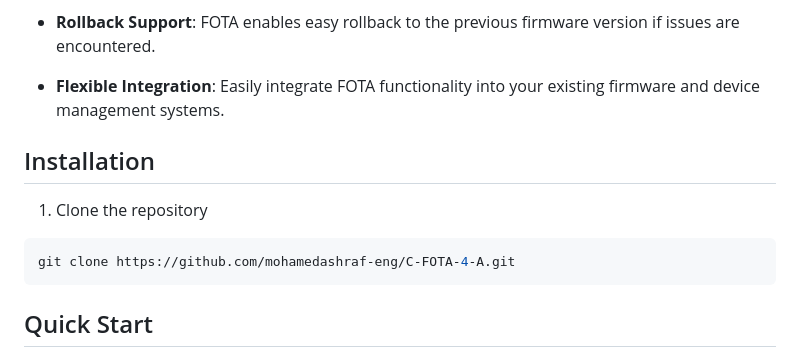
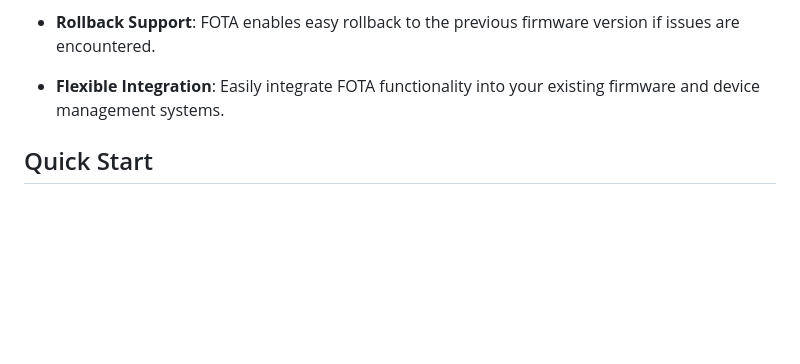
Before and after one commit to mohamedashraf-eng/C-FOTA-4-A, a Markdown page: README.md, the part around the change. Drawn GitHub-style; blank space fills up the shorter version.

````diff
--- a/README.md
+++ b/README.md
@@ -52,13 +52,6 @@ FOTA (Firmware Over-The-Air) is a cutting-edge repository for managing firmware
 
 - **Flexible Integration**: Easily integrate FOTA functionality into your existing firmware and device management systems.
 
-## Installation
-1. Clone the repository
-```bash
-git clone https://github.com/mohamedashraf-eng/C-FOTA-4-A.git
-```
-
-
 ## Quick Start
 
 ## Usage
````
